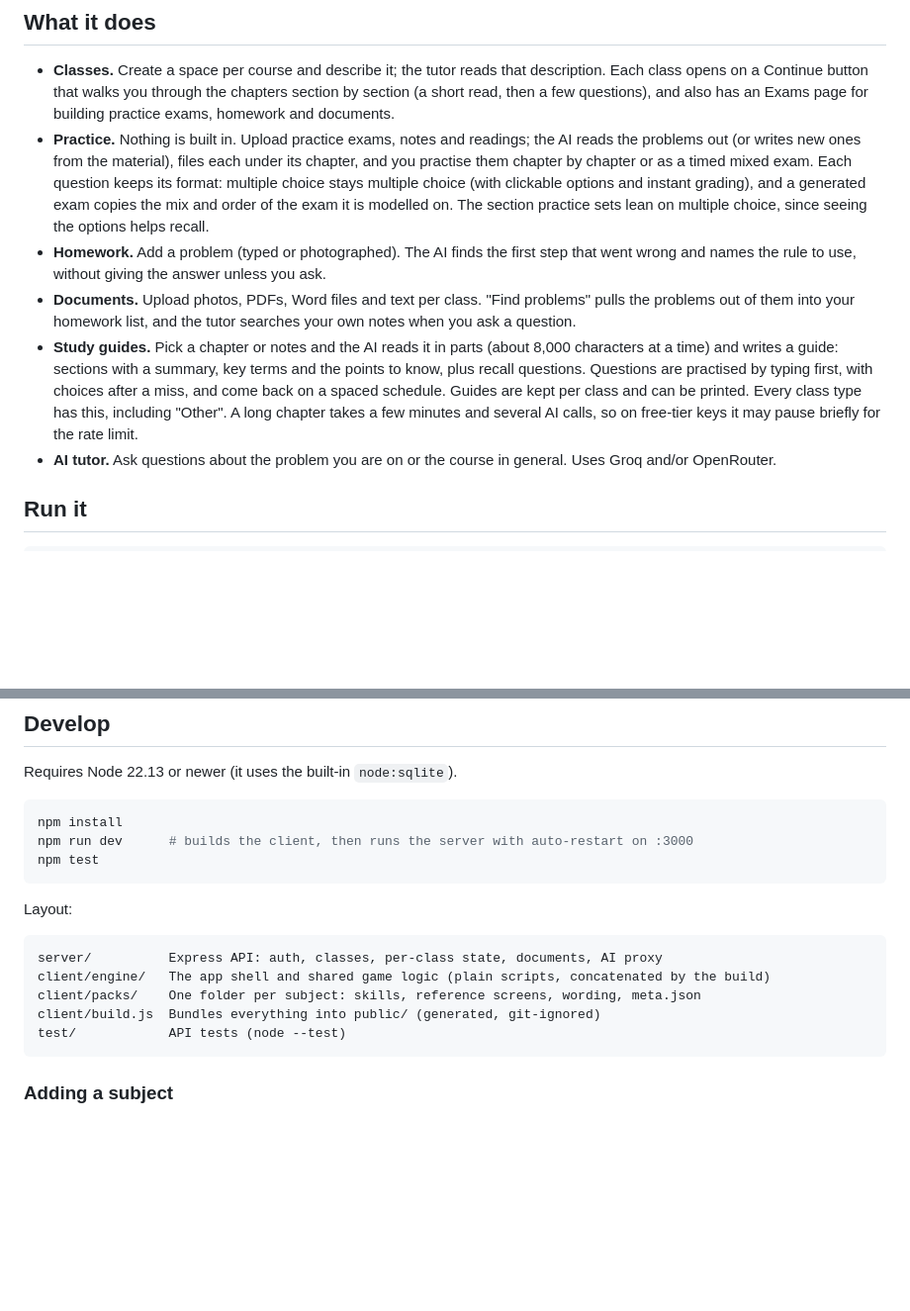
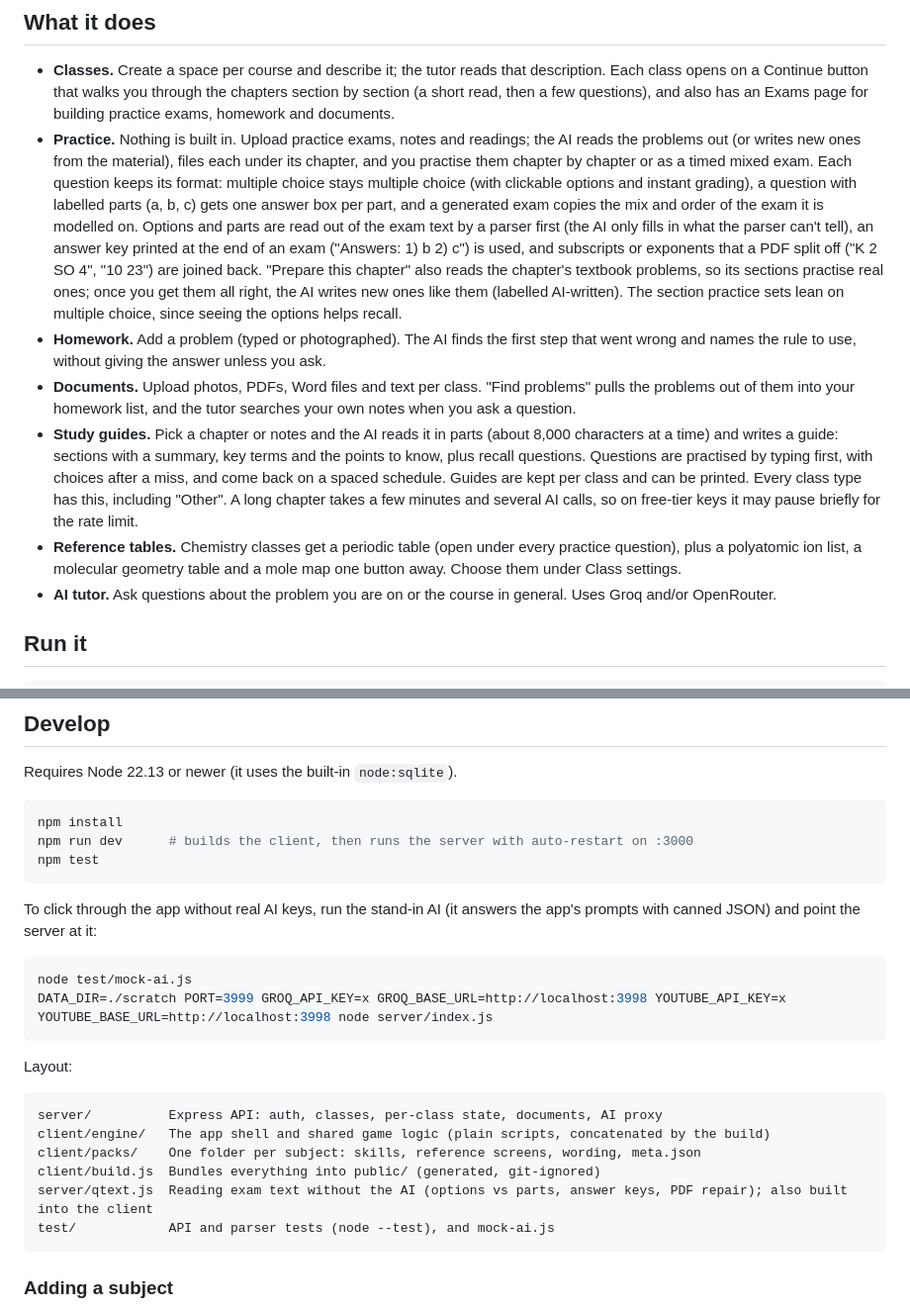
Before and after one commit to bross84/CollegeQuest, a Markdown page: README.md, 2 parts joined by grey strips. Shown at 99% size. Rendered like a GitHub page; blank space fills up the shorter version.

Commit message:
Describe multi-part questions, the exam parser, the mole map and the stand-in AI in the README

````diff
--- a/README.md
+++ b/README.md
@@ -5,10 +5,11 @@ A self-hosted study app. Each class is its own space with chapters, practice bui
 ## What it does
 
 - **Classes.** Create a space per course and describe it; the tutor reads that description. Each class opens on a Continue button that walks you through the chapters section by section (a short read, then a few questions), and also has an Exams page for building practice exams, homework and documents.
-- **Practice.** Nothing is built in. Upload practice exams, notes and readings; the AI reads the problems out (or writes new ones from the material), files each under its chapter, and you practise them chapter by chapter or as a timed mixed exam. Each question keeps its format: multiple choice stays multiple choice (with clickable options and instant grading), and a generated exam copies the mix and order of the exam it is modelled on. The section practice sets lean on multiple choice, since seeing the options helps recall.
+- **Practice.** Nothing is built in. Upload practice exams, notes and readings; the AI reads the problems out (or writes new ones from the material), files each under its chapter, and you practise them chapter by chapter or as a timed mixed exam. Each question keeps its format: multiple choice stays multiple choice (with clickable options and instant grading), a question with labelled parts (a, b, c) gets one answer box per part, and a generated exam copies the mix and order of the exam it is modelled on. Options and parts are read out of the exam text by a parser first (the AI only fills in what the parser can't tell), an answer key printed at the end of an exam ("Answers: 1) b 2) c") is used, and subscripts or exponents that a PDF split off ("K 2 SO 4", "10 23") are joined back. "Prepare this chapter" also reads the chapter's textbook problems, so its sections practise real ones; once you get them all right, the AI writes new ones like them (labelled AI-written). The section practice sets lean on multiple choice, since seeing the options helps recall.
 - **Homework.** Add a problem (typed or photographed). The AI finds the first step that went wrong and names the rule to use, without giving the answer unless you ask.
 - **Documents.** Upload photos, PDFs, Word files and text per class. "Find problems" pulls the problems out of them into your homework list, and the tutor searches your own notes when you ask a question.
 - **Study guides.** Pick a chapter or notes and the AI reads it in parts (about 8,000 characters at a time) and writes a guide: sections with a summary, key terms and the points to know, plus recall questions. Questions are practised by typing first, with choices after a miss, and come back on a spaced schedule. Guides are kept per class and can be printed. Every class type has this, including "Other". A long chapter takes a few minutes and several AI calls, so on free-tier keys it may pause briefly for the rate limit.
+- **Reference tables.** Chemistry classes get a periodic table (open under every practice question), plus a polyatomic ion list, a molecular geometry table and a mole map one button away. Choose them under Class settings.
 - **AI tutor.** Ask questions about the problem you are on or the course in general. Uses Groq and/or OpenRouter.
 
 ## Run it
@@ -69,6 +70,13 @@ npm run dev      # builds the client, then runs the server with auto-restart on
 npm test
 ```
 
+To click through the app without real AI keys, run the stand-in AI (it answers the app's prompts with canned JSON) and point the server at it:
+
+```bash
+node test/mock-ai.js
+DATA_DIR=./scratch PORT=3999 GROQ_API_KEY=x GROQ_BASE_URL=http://localhost:3998 YOUTUBE_API_KEY=x YOUTUBE_BASE_URL=http://localhost:3998 node server/index.js
+```
+
 Layout:
 
 ```
@@ -76,7 +84,8 @@ server/          Express API: auth, classes, per-class state, documents, AI prox
 client/engine/   The app shell and shared game logic (plain scripts, concatenated by the build)
 client/packs/    One folder per subject: skills, reference screens, wording, meta.json
 client/build.js  Bundles everything into public/ (generated, git-ignored)
-test/            API tests (node --test)
+server/qtext.js  Reading exam text without the AI (options vs parts, answer keys, PDF repair); also built into the client
+test/            API and parser tests (node --test), and mock-ai.js
 ```
 
 ### Adding a subject
````
